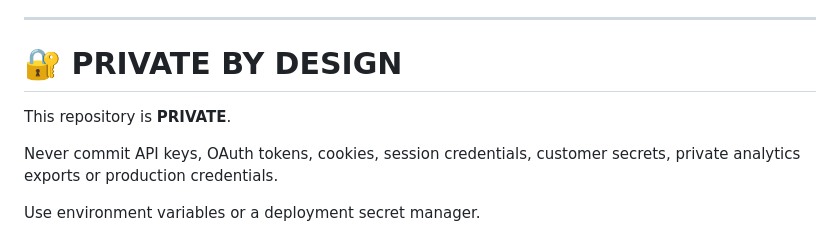
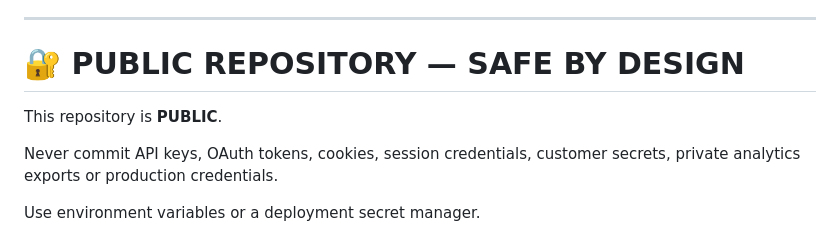
Before and after one commit to digitalhulk/OMNI-Presence-Engine, a Markdown page: README.md, the part around the change. GitHub-like rendering.

Commit message:
docs: correct public repository security wording

```diff
--- a/README.md
+++ b/README.md
@@ -330,9 +330,9 @@ tests/         → executable contract coverage
 
 ---
 
-# 🔐 PRIVATE BY DESIGN
+# 🔐 PUBLIC REPOSITORY — SAFE BY DESIGN
 
-This repository is **PRIVATE**.
+This repository is **PUBLIC**.
 
 Never commit API keys, OAuth tokens, cookies, session credentials, customer secrets, private analytics exports or production credentials.
 
```
